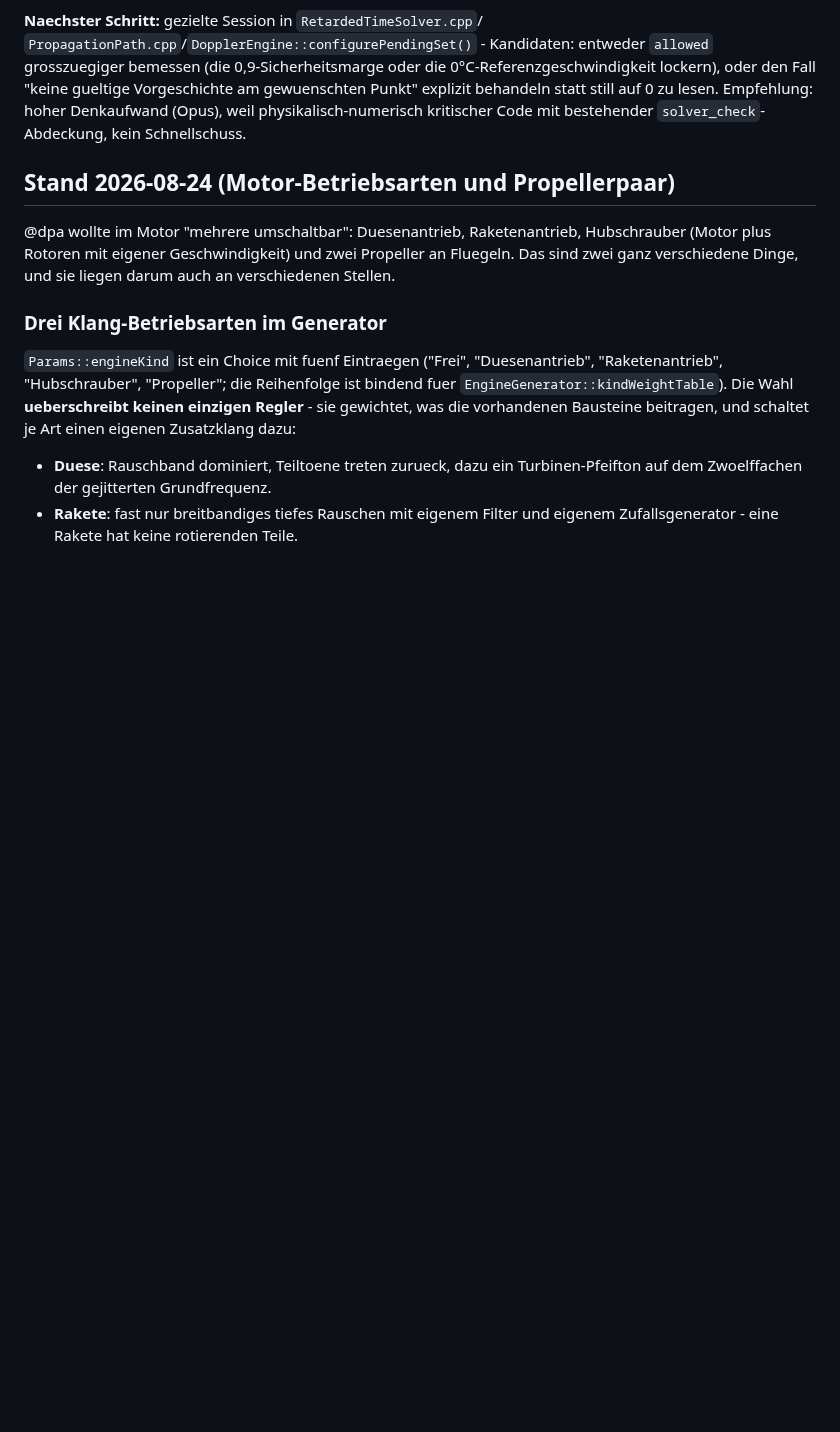
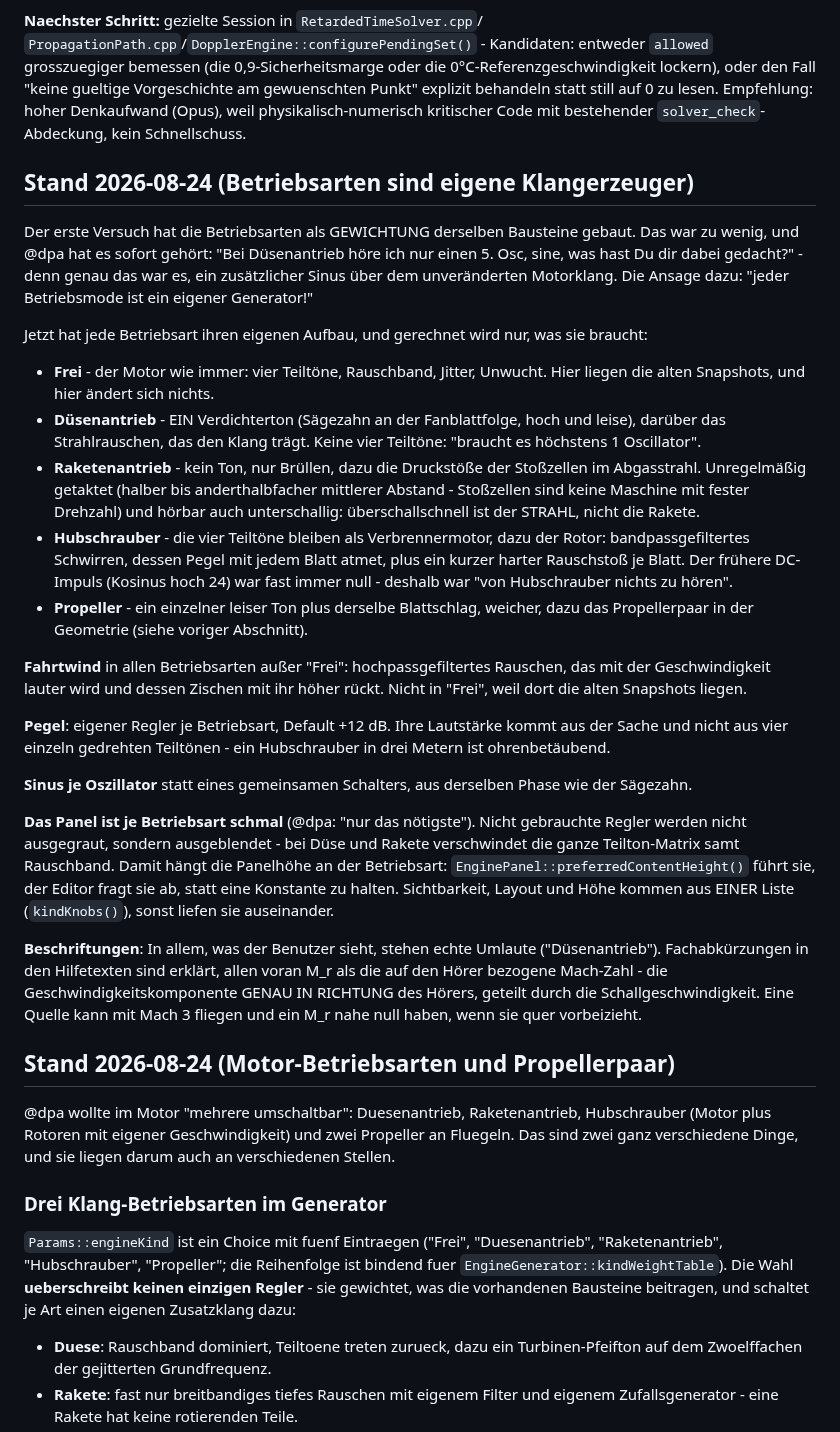
Before and after one commit to 3Dietrich/Dopplerfeld, a Markdown page: ARCHITEKTUR.md, the part around the change. GitHub-like rendering; blank space fills up the shorter version.

Commit message:
Architektur-Karte: Betriebsarten sind eigene Klangerzeuger
Co-Authored-By: Claude Opus 5 <noreply@anthropic.com>

```diff
--- a/ARCHITEKTUR.md
+++ b/ARCHITEKTUR.md
@@ -406,6 +406,61 @@ entweder `allowed` grosszuegiger bemessen (die 0,9-Sicherheitsmarge oder die
 Vorgeschichte am gewuenschten Punkt" explizit behandeln statt still auf 0 zu
 lesen. Empfehlung: hoher Denkaufwand (Opus), weil physikalisch-numerisch
 kritischer Code mit bestehender `solver_check`-Abdeckung, kein Schnellschuss.
+
+## Stand 2026-08-24 (Betriebsarten sind eigene Klangerzeuger)
+
+Der erste Versuch hat die Betriebsarten als GEWICHTUNG derselben Bausteine
+gebaut. Das war zu wenig, und @dpa hat es sofort gehört: "Bei Düsenantrieb
+höre ich nur einen 5. Osc, sine, was hast Du dir dabei gedacht?" - denn genau
+das war es, ein zusätzlicher Sinus über dem unveränderten Motorklang. Die
+Ansage dazu: "jeder Betriebsmode ist ein eigener Generator!"
+
+Jetzt hat jede Betriebsart ihren eigenen Aufbau, und gerechnet wird nur, was
+sie braucht:
+
+- **Frei** - der Motor wie immer: vier Teiltöne, Rauschband, Jitter, Unwucht.
+  Hier liegen die alten Snapshots, und hier ändert sich nichts.
+- **Düsenantrieb** - EIN Verdichterton (Sägezahn an der Fanblattfolge, hoch
+  und leise), darüber das Strahlrauschen, das den Klang trägt. Keine vier
+  Teiltöne: "braucht es höchstens 1 Oscillator".
+- **Raketenantrieb** - kein Ton, nur Brüllen, dazu die Druckstöße der
+  Stoßzellen im Abgasstrahl. Unregelmäßig getaktet (halber bis
+  anderthalbfacher mittlerer Abstand - Stoßzellen sind keine Maschine mit
+  fester Drehzahl) und hörbar auch unterschallig: überschallschnell ist der
+  STRAHL, nicht die Rakete.
+- **Hubschrauber** - die vier Teiltöne bleiben als Verbrennermotor, dazu der
+  Rotor: bandpassgefiltertes Schwirren, dessen Pegel mit jedem Blatt atmet,
+  plus ein kurzer harter Rauschstoß je Blatt. Der frühere DC-Impuls
+  (Kosinus hoch 24) war fast immer null - deshalb war "von Hubschrauber nichts
+  zu hören".
+- **Propeller** - ein einzelner leiser Ton plus derselbe Blattschlag, weicher,
+  dazu das Propellerpaar in der Geometrie (siehe voriger Abschnitt).
+
+**Fahrtwind** in allen Betriebsarten außer "Frei": hochpassgefiltertes
+Rauschen, das mit der Geschwindigkeit lauter wird und dessen Zischen mit ihr
+höher rückt. Nicht in "Frei", weil dort die alten Snapshots liegen.
+
+**Pegel**: eigener Regler je Betriebsart, Default +12 dB. Ihre Lautstärke
+kommt aus der Sache und nicht aus vier einzeln gedrehten Teiltönen - ein
+Hubschrauber in drei Metern ist ohrenbetäubend.
+
+**Sinus je Oszillator** statt eines gemeinsamen Schalters, aus derselben Phase
+wie der Sägezahn.
+
+**Das Panel ist je Betriebsart schmal** (@dpa: "nur das nötigste"). Nicht
+gebrauchte Regler werden nicht ausgegraut, sondern ausgeblendet - bei Düse und
+Rakete verschwindet die ganze Teilton-Matrix samt Rauschband. Damit hängt die
+Panelhöhe an der Betriebsart: `EnginePanel::preferredContentHeight()` führt
+sie, der Editor fragt sie ab, statt eine Konstante zu halten. Sichtbarkeit,
+Layout und Höhe kommen aus EINER Liste (`kindKnobs()`), sonst liefen sie
+auseinander.
+
+**Beschriftungen**: In allem, was der Benutzer sieht, stehen echte Umlaute
+("Düsenantrieb"). Fachabkürzungen in den Hilfetexten sind erklärt, allen voran
+M_r als die auf den Hörer bezogene Mach-Zahl - die Geschwindigkeitskomponente
+GENAU IN RICHTUNG des Hörers, geteilt durch die Schallgeschwindigkeit. Eine
+Quelle kann mit Mach 3 fliegen und ein M_r nahe null haben, wenn sie quer
+vorbeizieht.
 
 ## Stand 2026-08-24 (Motor-Betriebsarten und Propellerpaar)
 
```
